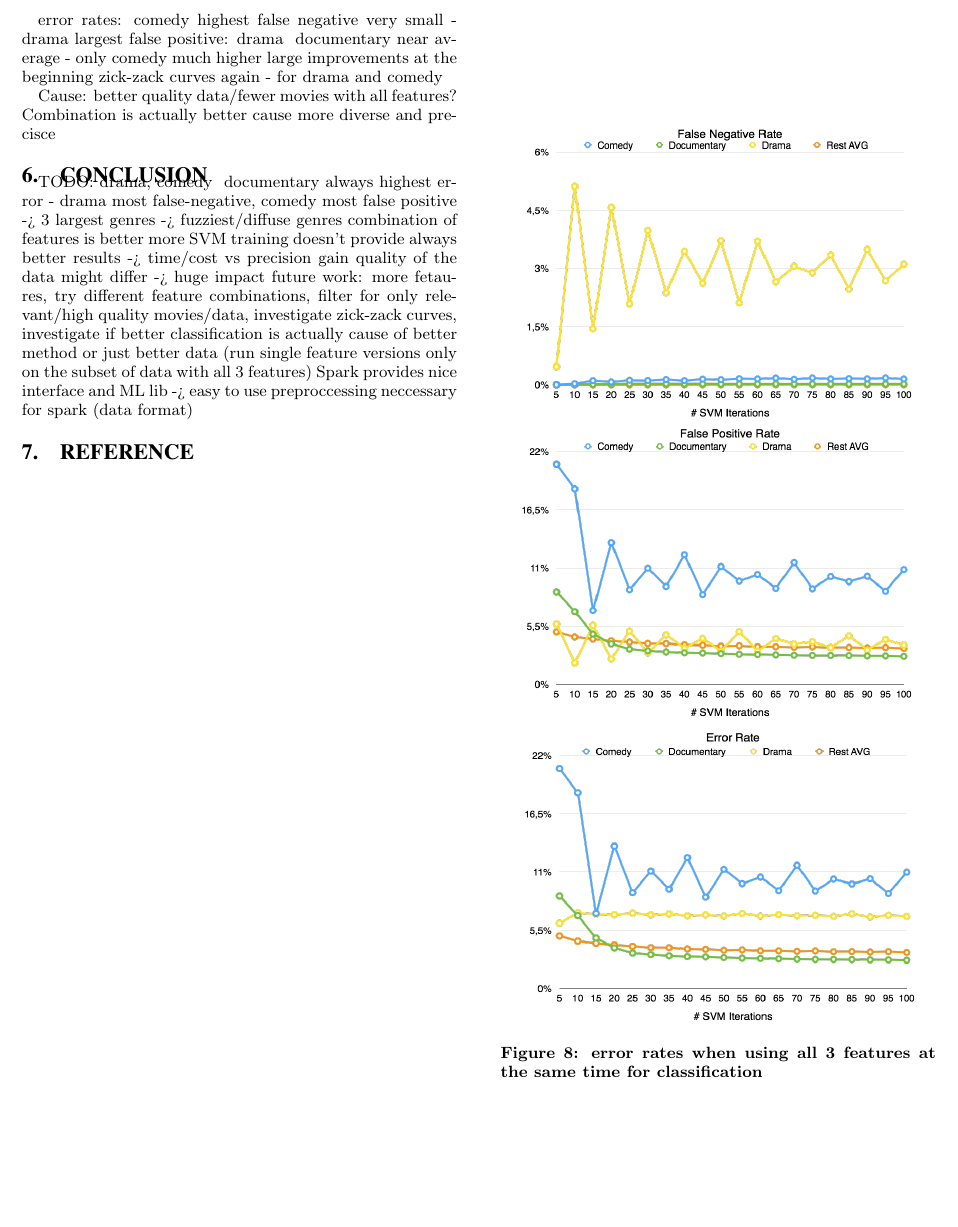
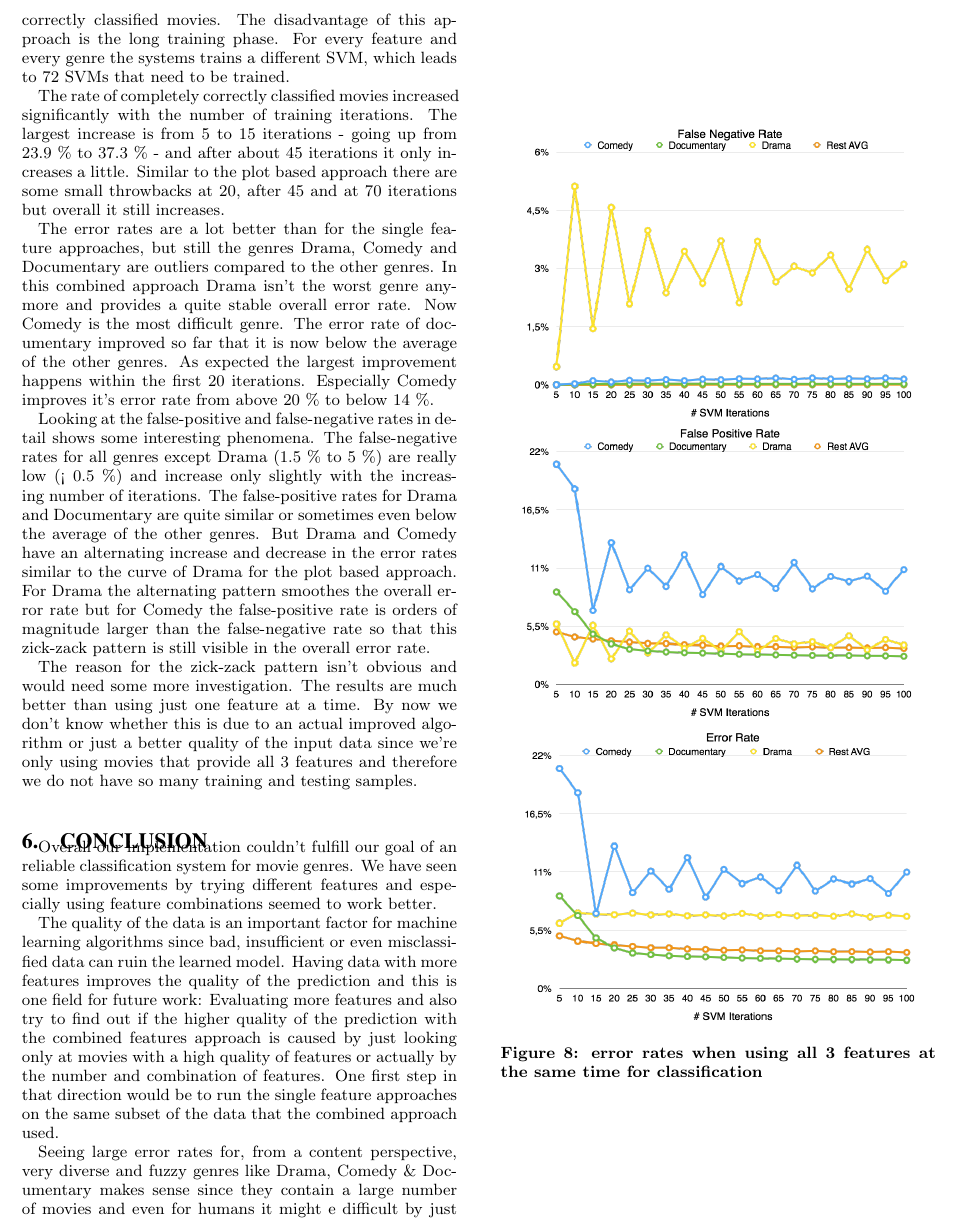
Before and after one commit to FGoessler/AIM3Project, a LaTeX document (report/report.tex): part of page 6 of 6 before the commit and part of page 6 of 7 after it, cut at the place of the change, the shorter picture padded with empty space. Compiled offline with pdfLaTeX.

Commit message:
finished first version the text for experiments, results & conclusion

```diff
--- a/report/report.tex
+++ b/report/report.tex
@@ -208,14 +198,8 @@ very long training phase (~ 3 times the time cause 3 SVMs)
-error rates:
-comedy highest
-false negative very small - drama largest
-false positive: drama & documentary near average - only comedy much higher
-large improvements at the beginning
-zick-zack curves again - for drama and comedy
-
-Cause:
-better quality data/fewer movies with all features?
-Combination is actually better cause more diverse and precisce
-
+\par As a last experiment we combined all 3 features and averaged the results to obtain a classification per genre. This lead to significantly better result of up to 43.9 \% completely correctly classified movies. The disadvantage of this approach is the long training phase. For every feature and every genre the systems trains a different SVM, which leads to 72 SVMs that need to be trained.
+\par The rate of completely correctly classified movies increased significantly with the number of training iterations. The largest increase is from 5 to 15 iterations - going up from 23.9 \% to 37.3 \% - and after about 45 iterations it only increases a little. Similar to the plot based approach there are some small throwbacks at 20, after 45 and at 70 iterations but overall it still increases.
+\par The error rates are a lot better than for the single feature approaches, but still the genres Drama, Comedy and Documentary are outliers compared to the other genres. In this combined approach Drama isn't the worst genre anymore and provides a quite stable overall error rate. Now Comedy is the most difficult genre. The error rate of documentary improved so far that it is now below the average of the other genres. As expected the largest improvement happens within the first 20 iterations. Especially Comedy improves it's error rate from above 20 \% to below 14 \%.
+\par Looking at the false-positive and false-negative rates in detail shows some interesting phenomena. The false-negative rates for all genres except Drama (1.5 \% to 5 \%) are really low (< 0.5 \%) and increase only slightly with the increasing number of iterations. The false-positive rates for Drama and Documentary are quite similar or sometimes even below the average of the other genres. But Drama and Comedy have an alternating increase and decrease in the error rates similar to the curve of Drama for the plot based approach. For Drama the alternating pattern smoothes the overall error rate but for Comedy the false-positive rate is orders of magnitude larger than the false-negative rate so that this zick-zack pattern is still visible in the overall error rate.
+\par The reason for the zick-zack pattern isn't obvious and would need some more investigation. The results are much better than using just one feature at a time. By now we don't know whether this is due to an actual improved algorithm or just a better quality of the input data since we're only using movies that provide all 3 features and therefore we do not have so many training and testing samples.
 
 
 \begin{figure}
@@ -225,13 +209,11 @@ Combination is actually better cause more diverse and precisce
 \end{center}
 \end{figure}
 
+
+
 \section{Conclusion}
 
-TODO:
-drama, comedy & documentary always highest error - drama most false-negative, comedy most false positive -> 3 largest genres -> fuzziest/diffuse genres
-combination of features is better
-more SVM training doesn’t provide always better results -> time/cost vs precision gain
-quality of the data might differ -> huge impact
-future work: more fetaures, try different feature combinations, filter for only relevant/high quality movies/data, investigate zick-zack curves, investigate if better classification is actually cause of better method or just better data (run single feature versions only on the subset of data with all 3 features)
-Spark provides nice interface and ML lib -> easy to use
-preproccessing neccessary for spark (data format)
+\par Overall our implementation couldn't fulfill our goal of an reliable classification system for movie genres. We have seen some improvements by trying different features and especially using feature combinations seemed to work better.
+\par The quality of the data is an important factor for machine learning algorithms since bad, insufficient or even misclassified data can ruin the learned model. Having data with more features improves the quality of the prediction and this is one field for future work: Evaluating more features and also try to find out if the higher quality of the prediction with the combined features approach is caused by just looking only at movies with a high quality of features or actually by the number and combination of features. One first step in that direction would be to run the single feature approaches on the same subset of the data that the combined approach used.
+\par Seeing large error rates for, from a content perspective, very diverse and fuzzy genres like Drama, Comedy \& Documentary makes sense since they contain a large number of movies and even for humans it might e difficult by just looking at the provided features to decide for a genre classification.
+\par Working with SVMs as machine learning component worked out quite well and was easier to set up than Neural Networks, which we used in other projects. One should note that increasing the number of training iterations usually increases the precision but that doesn't always hold. After all one has to choose between the training time \& cost and the gain in precision. As we've seen with some of the zick-zack curves it is possible to end at a very suboptimal point on the curve.
```
Also changed, not shown: report/report.tex (25 more changed lines).
